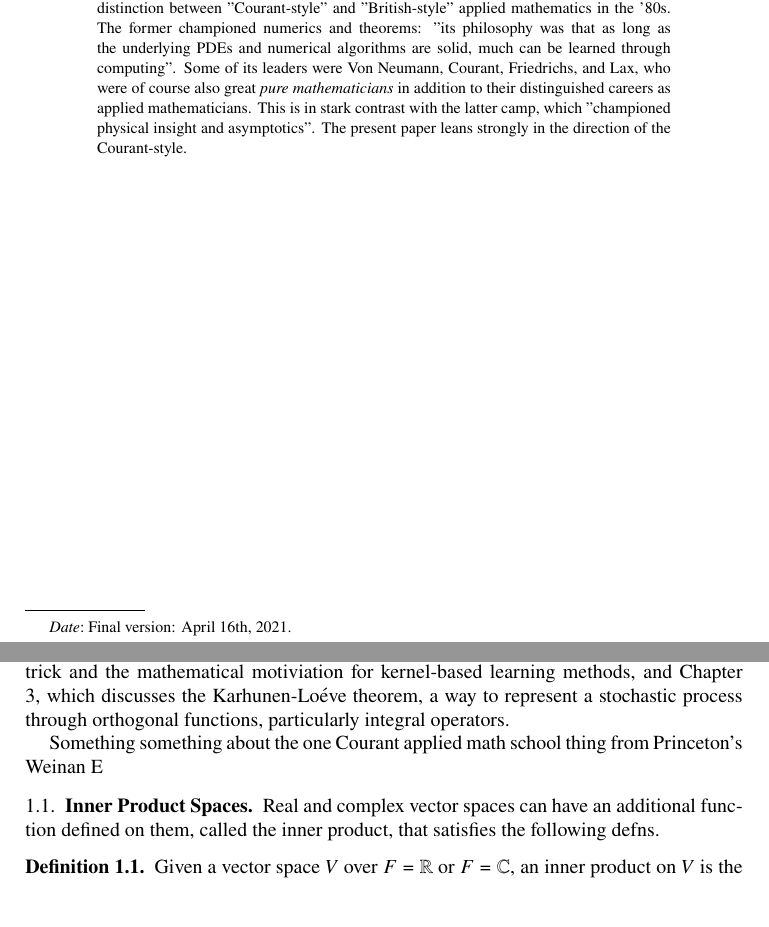
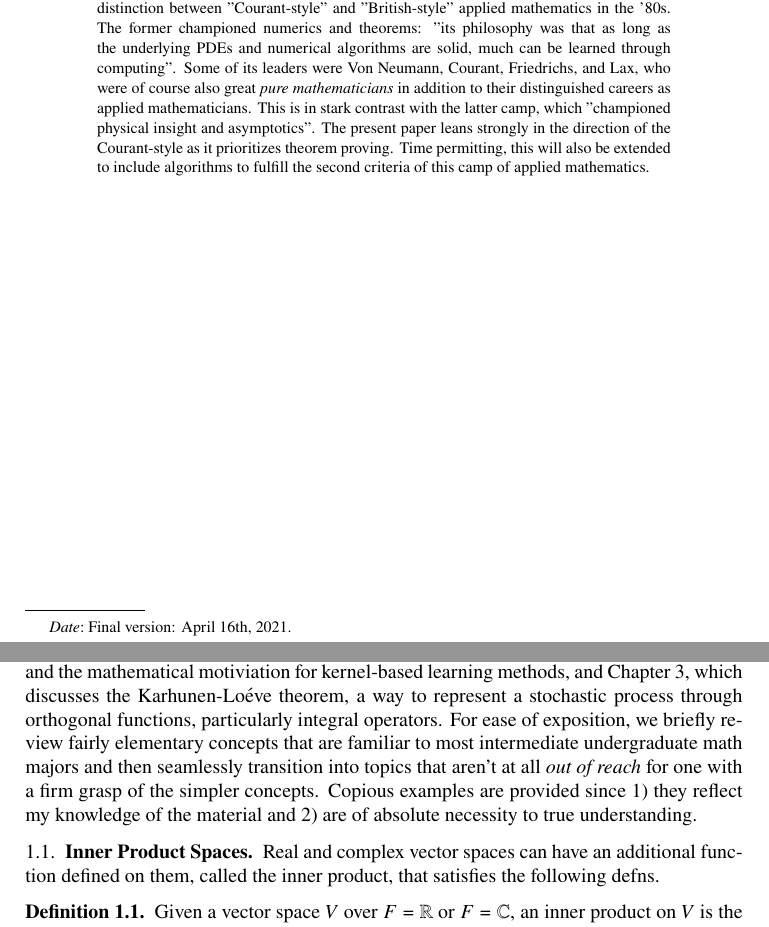
Before and after one commit to alizma/Spring2021_Functional_Analysis_Paper, a LaTeX paper (TEMPLATE.tex): two parts of pages 1 and 3 of 27, joined at a grey line, cut so that both start at the same text, the shorter picture padded with empty space. Compiled offline with pdfLaTeX.

Commit message:
Some grammatical edits and expanded introduction.

```diff
--- a/TEMPLATE.tex
+++ b/TEMPLATE.tex
@@ -73,7 +73,7 @@ This paper metaphorically serves as a time tunnel from the level of an intermedi
 
 The exposition makes no pretensions on novelty of content and if there is anything original within, it lies exclusively in the connective tissue between theorems. Solutions to the problems are mainly my own, although a few are adapted from other sources for results that I was unable to prove independently but were crucial for the flow of the exposition. These are attributed correspondingly. Give credit where credit is due.
 
-In \href{https://www.ams.org/journals/notices/202104/rnoti-p565.pdf}{a recent paper in the \textit{Notices}}, Princeton professor Weinan E briefly describes the distinction between "Courant-style" and "British-style" applied mathematics in the '80s. The former championed numerics and theorems: "its philosophy was that as long as the underlying PDEs and numerical algorithms are solid, much can be learned through computing". Some of its leaders were Von Neumann, Courant, Friedrichs, and Lax, who were of course also great \textit{pure mathematicians} in addition to their distinguished careers as applied mathematicians. This is in stark contrast with the latter camp, which "championed physical insight and asymptotics". The present paper leans strongly in the direction of the Courant-style.
+In \href{https://www.ams.org/journals/notices/202104/rnoti-p565.pdf}{a recent paper in the \textit{Notices}}, Princeton professor Weinan E briefly describes the distinction between "Courant-style" and "British-style" applied mathematics in the '80s. The former championed numerics and theorems: "its philosophy was that as long as the underlying PDEs and numerical algorithms are solid, much can be learned through computing". Some of its leaders were Von Neumann, Courant, Friedrichs, and Lax, who were of course also great \textit{pure mathematicians} in addition to their distinguished careers as applied mathematicians. This is in stark contrast with the latter camp, which "championed physical insight and asymptotics". The present paper leans strongly in the direction of the Courant-style as it prioritizes theorem proving. Time permitting, this will also be extended to include algorithms to fulfill the second criteria of this camp of applied mathematics.
 \end{abstract}
 
 
@@ -83,10 +83,7 @@ In \href{https://www.ams.org/journals/notices/202104/rnoti-p565.pdf}{a recent pa
 \tableofcontents
 \pagebreak
 
-\section{General Preliminaries} This section focuses on developing and illustrating theory of Hilbert spaces and some related functional analysis from a background in proof-based linear algebra (think Axler) and basic analysis. After covering the important Riesz Representation Theorem, which provides a representation for linear functionals on an inner product space through the inner product, Reproducing Kernel Hilbert spaces are introduced and some basic, yet deep, characterizations are provided. The main aim is to give a sufficient background for understanding more advanced topics to be covered in Chapter 2, which discusses the kernel trick and the mathematical motiviation for kernel-based learning methods, and Chapter 3, which discusses the Karhunen-Lo\'{e}ve theorem, a way to represent a stochastic process through orthogonal functions, particularly integral operators.
-
-
-Something something about the one Courant applied math school thing from Princeton's Weinan E
+\section{General Preliminaries} This section focuses on developing and illustrating theory of Hilbert spaces and some related functional analysis from a background in proof-based linear algebra (think Axler) and basic analysis. After covering the important Riesz Representation Theorem, which provides a representation for linear functionals on an inner product space through the inner product, Reproducing Kernel Hilbert spaces are introduced and some basic, yet deep, characterizations are provided. The main aim is to give a sufficient background for understanding more advanced topics to be covered in Chapter 2, which discusses the kernel trick and the mathematical motiviation for kernel-based learning methods, and Chapter 3, which discusses the Karhunen-Lo\'{e}ve theorem, a way to represent a stochastic process through orthogonal functions, particularly integral operators. For ease of exposition, we briefly review fairly elementary concepts that are familiar to most intermediate undergraduate math majors and then seamlessly transition into topics that aren't at all \textit{out of reach} for one with a firm grasp of the simpler concepts. Copious examples are provided since 1) they reflect my knowledge of the material and 2) are of absolute necessity to true understanding.
 
 \subsection{Inner Product Spaces}
 Real and complex vector spaces can have an additional function defined on them, called the inner product, that satisfies the following defns.
```
Also changed, not shown: TEMPLATE.tex (4 more changed lines).
